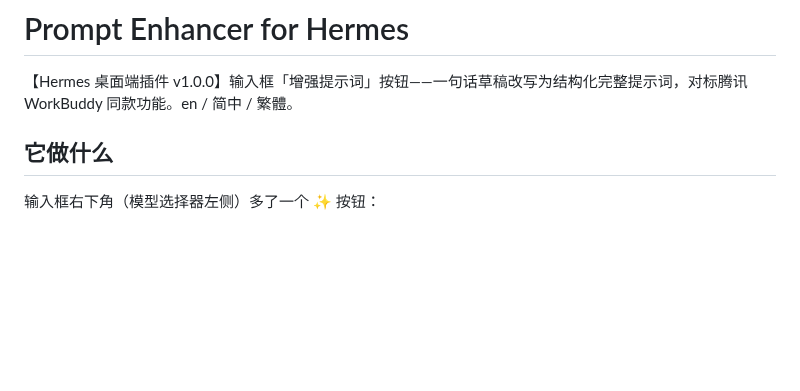
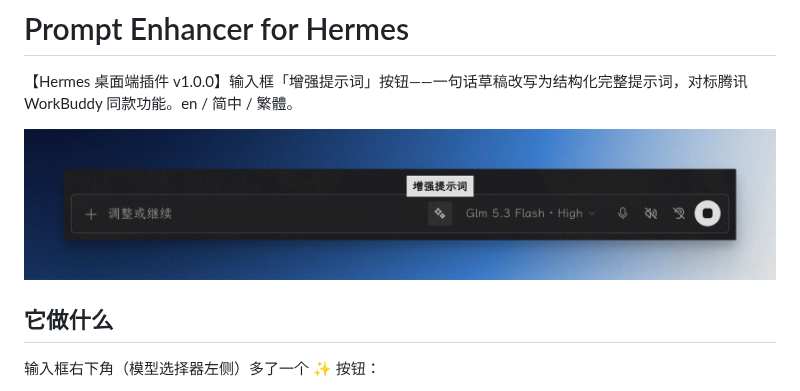
Before and after one commit to Heybinshao/prompt-enhancer, a Markdown page: README.md, the part around the change. GitHub-like rendering; pictures changed too: assets/cover.jpg (added); blank space fills up the shorter version.

Commit message:
add cover screenshot (user-captured)

```diff
--- a/README.md
+++ b/README.md
@@ -1,6 +1,8 @@
 # Prompt Enhancer for Hermes
 
 【Hermes 桌面端插件 v1.0.0】输入框「增强提示词」按钮——一句话草稿改写为结构化完整提示词，对标腾讯 WorkBuddy 同款功能。en / 简中 / 繁體。
+
+![prompt-enhancer](assets/cover.jpg)
 
 ## 它做什么
 
```
